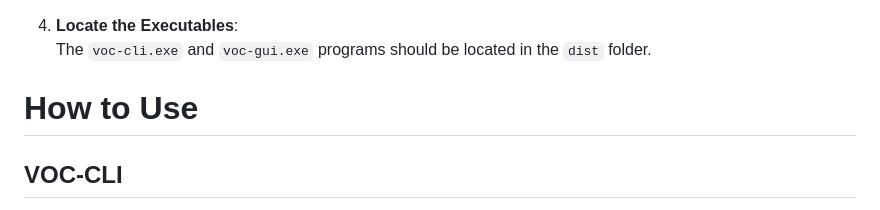
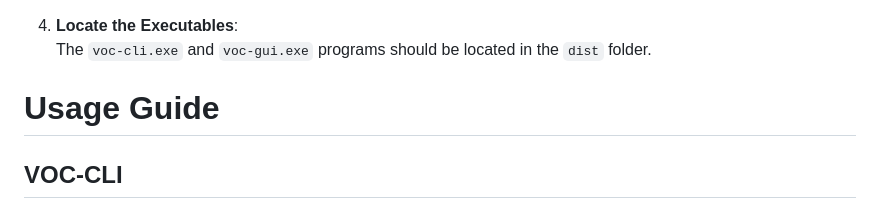
Before and after one commit to TheRandomOwl/VOC-Detector, a Markdown page: README.md, the part around the change. GitHub-like rendering.

```diff
--- a/README.md
+++ b/README.md
@@ -12,7 +12,7 @@
 4. **Locate the Executables**:
    The `voc-cli.exe` and `voc-gui.exe` programs should be located in the `dist` folder.
 
-# How to Use
+# Usage Guide
 
 ## VOC-CLI
 
```
